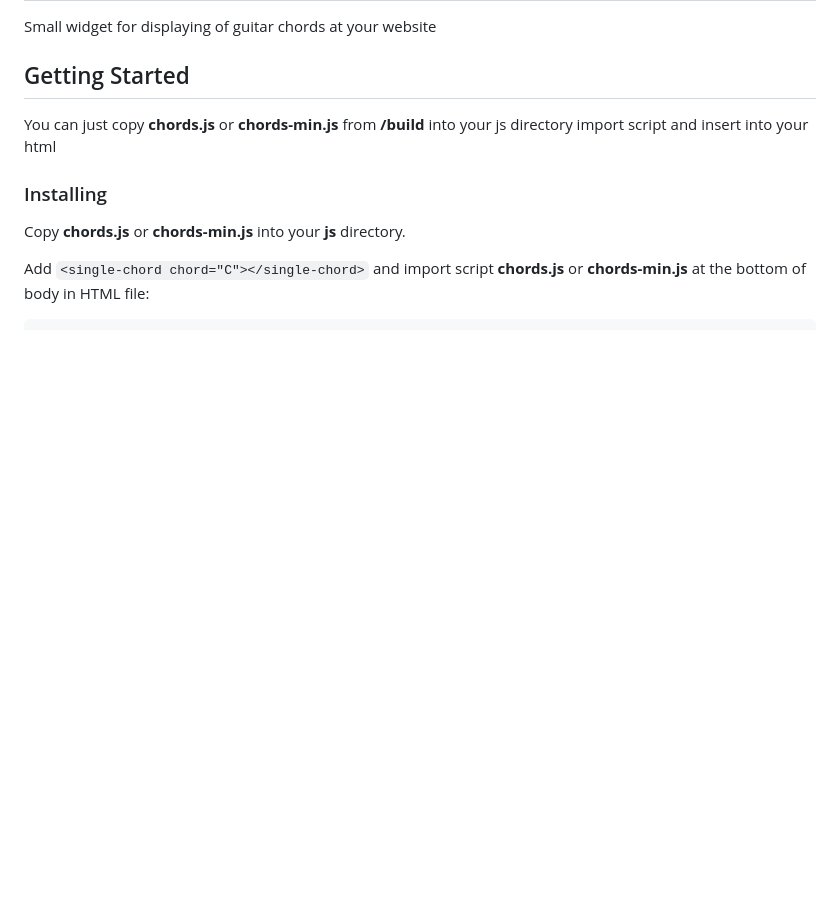
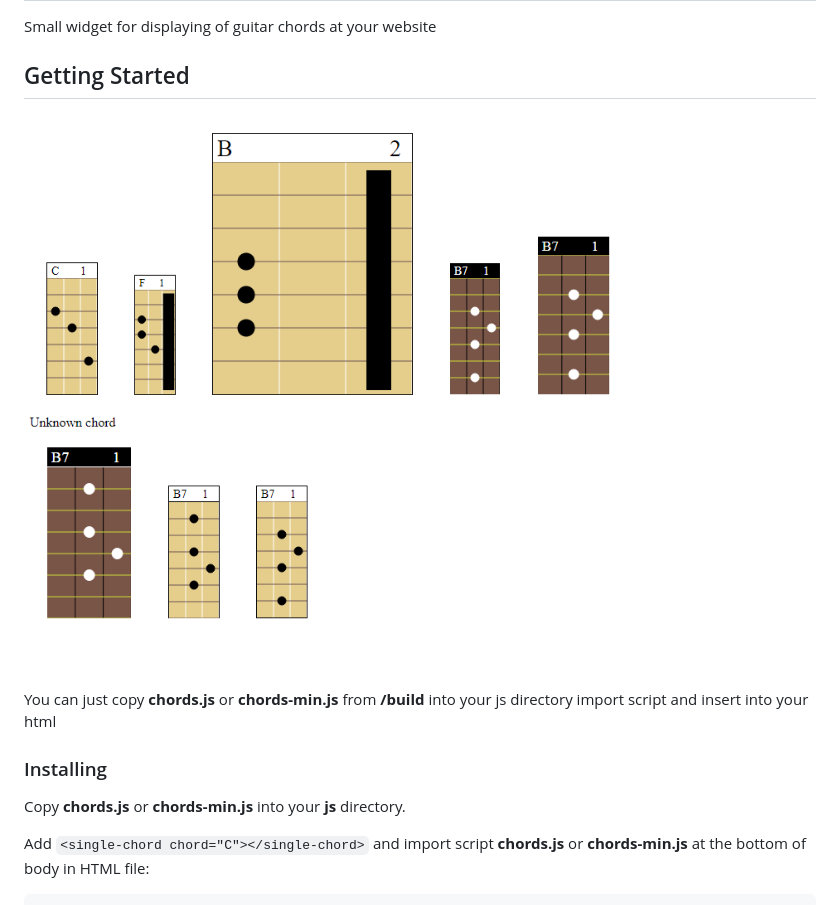
Before and after one commit to okedo/chords-web-component, a Markdown page: readme.md, the part around the change. GitHub-like rendering; pictures changed too: example.png (added); blank space fills up the shorter version.

Commit message:
added example image

```diff
--- a/readme.md
+++ b/readme.md
@@ -3,6 +3,8 @@
 Small widget for displaying of guitar chords at your website
 
 ## Getting Started
+
+![example image](example.png)
 
 You can just copy **chords.js** or **chords-min.js** from **/build** into your js directory import script and insert **<single-chord chord="C"></single-chord>** into your html
 
```
